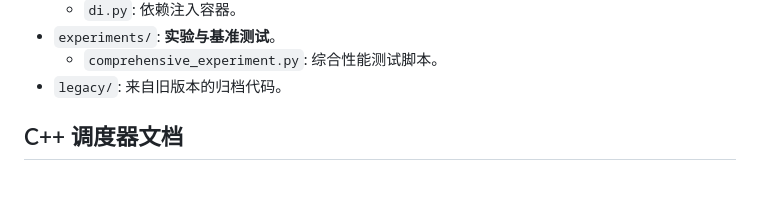
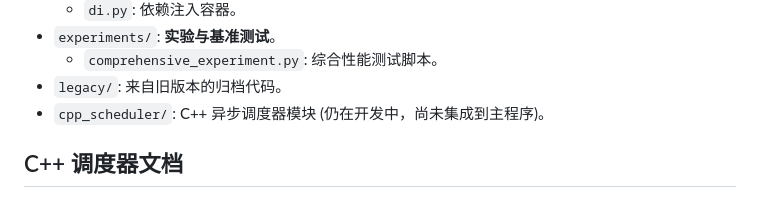
Before and after one commit to hakituo/Xy-mvp-core, a Markdown page: README.md, the part around the change. Drawn GitHub-style.

Commit message:
Update READMEs with cpp_scheduler status and documentation links

```diff
--- a/README.md
+++ b/README.md
@@ -70,6 +70,7 @@ xy-core 架构通过工程化的异步调度方案，有效解决了多模态模
 *   `experiments/`: **实验与基准测试**。
     *   `comprehensive_experiment.py`: 综合性能测试脚本。
 *   `legacy/`: 来自旧版本的归档代码。
+*   `cpp_scheduler/`: C++ 异步调度器模块 (仍在开发中，尚未集成到主程序)。
 
 ## C++ 调度器文档
 
```
Also changed, not shown: cpp_scheduler/README.md (+4 -2 lines).
